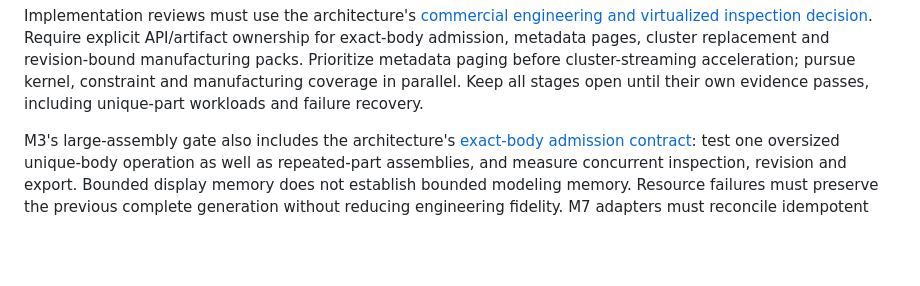
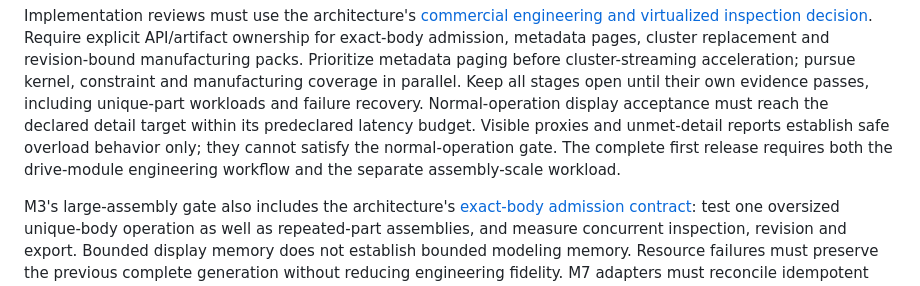
Before and after one commit to flidai/headless-cad, a Markdown page: docs/roadmap.md, the part around the change. Rendered like a GitHub page; blank space fills up the shorter version.

```diff
--- a/docs/roadmap.md
+++ b/docs/roadmap.md
@@ -20,6 +20,11 @@ cluster replacement and revision-bound manufacturing packs. Prioritize metadata
 paging before cluster-streaming acceleration; pursue kernel, constraint and
 manufacturing coverage in parallel. Keep all stages open until their own evidence
 passes, including unique-part workloads and failure recovery.
+Normal-operation display acceptance must reach the declared detail target within
+its predeclared latency budget. Visible proxies and unmet-detail reports establish
+safe overload behavior only; they cannot satisfy the normal-operation gate.
+The complete first release requires both the drive-module engineering workflow
+and the separate assembly-scale workload.
 
 M3's large-assembly gate also includes the architecture's
 [exact-body admission contract](architecture.md#exact-body-admission-and-oversized-operations):
```
Also changed, not shown: docs/architecture.md (+11 -10 lines).
